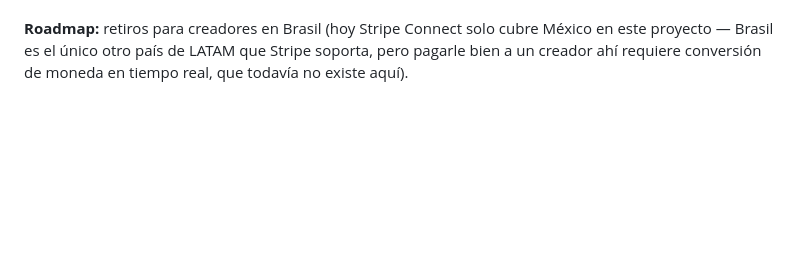
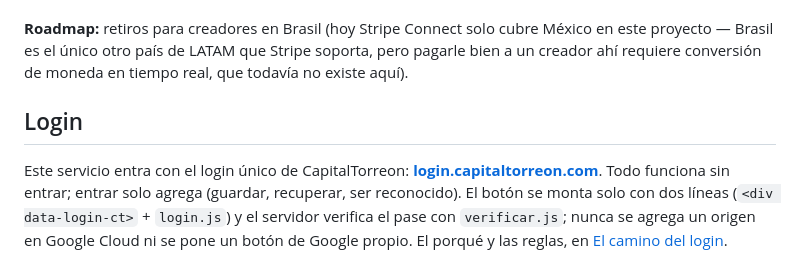
Before and after one commit to ricardolopezreyero/video_room, a Markdown page: README.md, the part around the change. Drawn GitHub-style; blank space fills up the shorter version.

Commit message:
README: el camino del login (login.capitaltorreon.com, sin botón propio ni orígenes en Google)
Co-Authored-By: Claude Fable 5.1 <noreply@anthropic.com>

```diff
--- a/README.md
+++ b/README.md
@@ -69,3 +69,7 @@ npx wrangler dev --port 8787
 **Deploy:** automático vía GitHub Actions en cada push a `main` (`.github/workflows/deploy.yml`), con typecheck y pruebas corriendo antes de subir — o manual con `npx wrangler deploy`.
 
 **Roadmap:** retiros para creadores en Brasil (hoy Stripe Connect solo cubre México en este proyecto — Brasil es el único otro país de LATAM que Stripe soporta, pero pagarle bien a un creador ahí requiere conversión de moneda en tiempo real, que todavía no existe aquí).
+
+## Login
+
+Este servicio entra con el login único de CapitalTorreon: **[login.capitaltorreon.com](https://login.capitaltorreon.com)**. Todo funciona sin entrar; entrar solo agrega (guardar, recuperar, ser reconocido). El botón se monta solo con dos líneas (`<div data-login-ct>` + `login.js`) y el servidor verifica el pase con `verificar.js`; nunca se agrega un origen en Google Cloud ni se pone un botón de Google propio. El porqué y las reglas, en [El camino del login](https://github.com/ricardolopezreyero/login-capitaltorreon/blob/main/docs/El_Camino_del_Login_v1_2026-10-04_1135.md).
```
